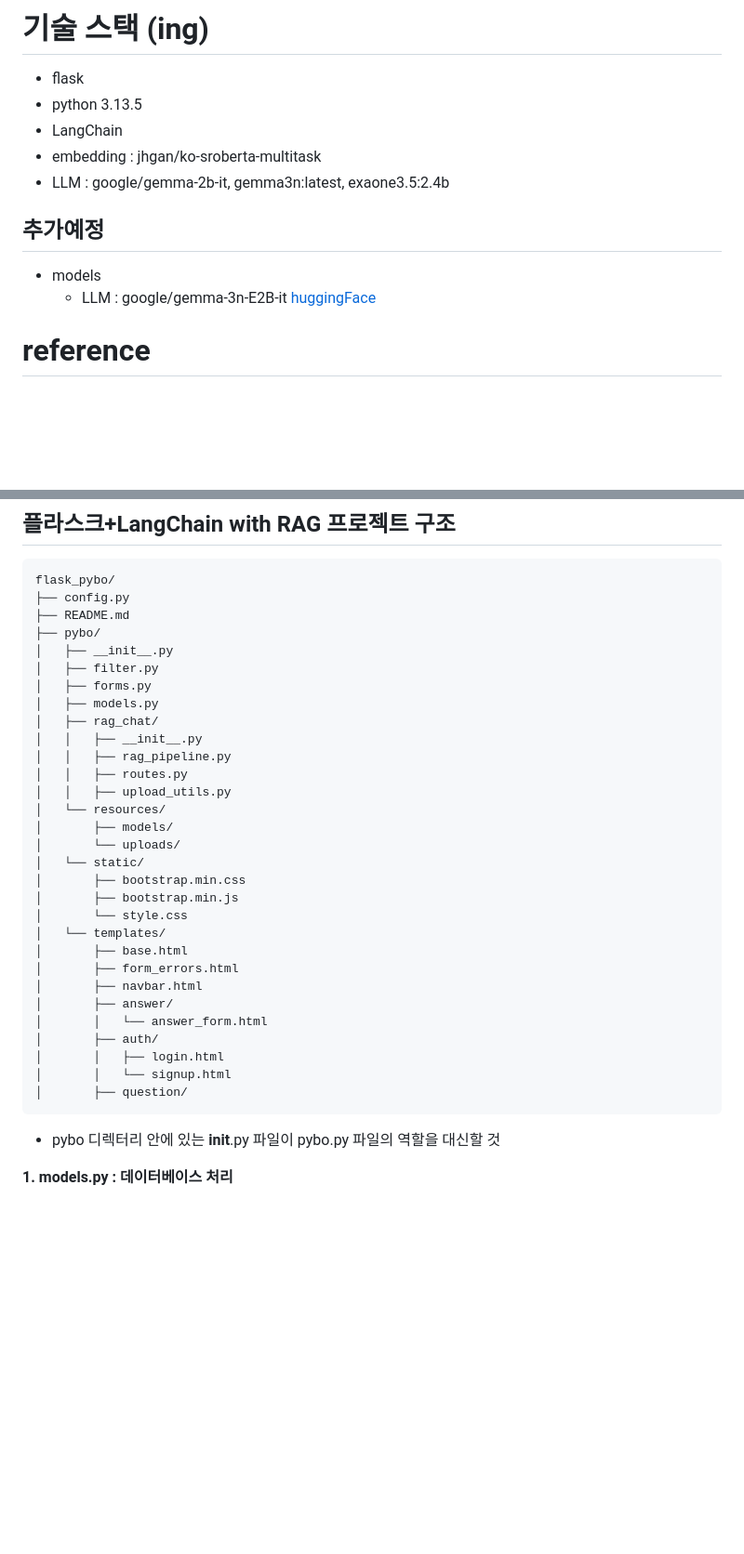
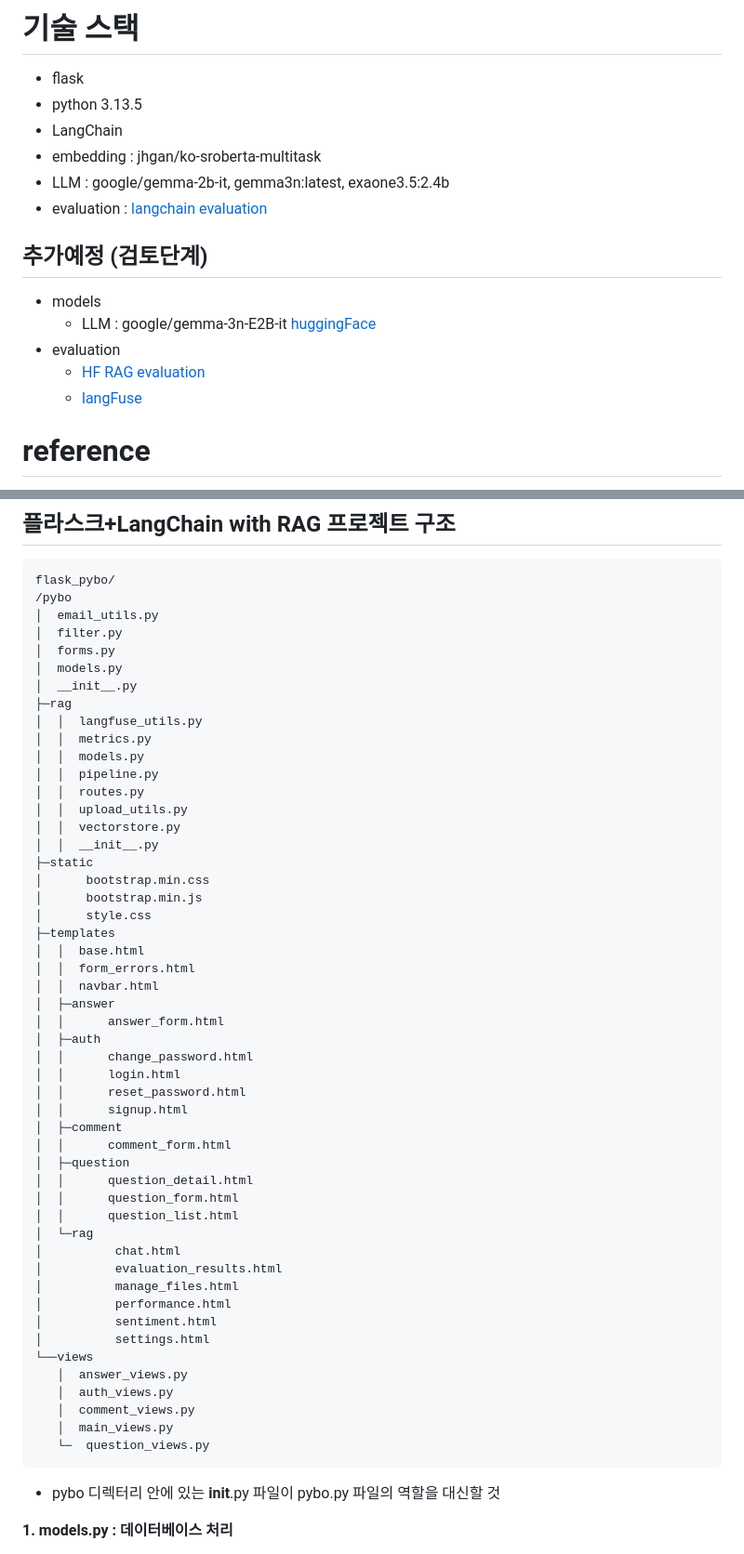
Before and after one commit to wd48/flask_pybo_pjt, a Markdown page: README.md, 2 parts joined by grey strips. Shown: that part at 93% size. Drawn GitHub-style; blank space fills up the shorter version.

Commit message:
Revise README for project structure and tech stack
Updated the README to reflect changes in the project structure and technology stack.

````diff
--- a/README.md
+++ b/README.md
@@ -1,12 +1,16 @@
-# 기술 스택 (ing)
+# 기술 스택
 - flask
 - python 3.13.5
 - LangChain
 - embedding : jhgan/ko-sroberta-multitask
 - LLM : google/gemma-2b-it, gemma3n:latest, exaone3.5:2.4b
-## 추가예정
+- evaluation : [langchain evaluation](https://python.langchain.com/api_reference/langchain/evaluation.html)
+## 추가예정 (검토단계)
 - models
   - LLM : google/gemma-3n-E2B-it [huggingFace](https://huggingface.co/google/gemma-3n-E2B-it)
+- evaluation
+  - [HF RAG evaluation](https://huggingface.co/learn/cookbook/en/rag_evaluation)
+  - [langFuse](https://langfuse.com/kr)
 
 # reference
 - [flask](https://wikidocs.net/81044)
@@ -82,35 +86,55 @@ $ flask shell
 ## 플라스크+LangChain with RAG 프로젝트 구조
 ```text
 flask_pybo/
-├── config.py
-├── README.md
-├── pybo/
-│   ├── __init__.py
-│   ├── filter.py
-│   ├── forms.py
-│   ├── models.py
-│   ├── rag_chat/
-│   │   ├── __init__.py
-│   │   ├── rag_pipeline.py
-│   │   ├── routes.py
-│   │   ├── upload_utils.py
-│   └── resources/
-│       ├── models/
-│       └── uploads/
-│   └── static/
-│       ├── bootstrap.min.css
-│       ├── bootstrap.min.js
-│       └── style.css
-│   └── templates/
-│       ├── base.html
-│       ├── form_errors.html
-│       ├── navbar.html
-│       ├── answer/
-│       │   └── answer_form.html
-│       ├── auth/
-│       │   ├── login.html
-│       │   └── signup.html
-│       ├── question/
+/pybo
+│  email_utils.py
+│  filter.py
+│  forms.py
+│  models.py
+│  __init__.py
+├─rag
+│  │  langfuse_utils.py
+│  │  metrics.py
+│  │  models.py
+│  │  pipeline.py
+│  │  routes.py
+│  │  upload_utils.py
+│  │  vectorstore.py
+│  │  __init__.py
+├─static
+│      bootstrap.min.css
+│      bootstrap.min.js
+│      style.css
+├─templates
+│  │  base.html
+│  │  form_errors.html
+│  │  navbar.html
+│  ├─answer
+│  │      answer_form.html
+│  ├─auth
+│  │      change_password.html
+│  │      login.html
+│  │      reset_password.html
+│  │      signup.html
+│  ├─comment
+│  │      comment_form.html
+│  ├─question
+│  │      question_detail.html
+│  │      question_form.html
+│  │      question_list.html
+│  └─rag
+│          chat.html
+│          evaluation_results.html
+│          manage_files.html
+│          performance.html
+│          sentiment.html
+│          settings.html
+└──views
+   │  answer_views.py
+   │  auth_views.py
+   │  comment_views.py
+   │  main_views.py
+   └─  question_views.py
 ```
 
 - pybo 디렉터리 안에 있는 __init__.py 파일이 pybo.py 파일의 역할을 대신할 것
````
